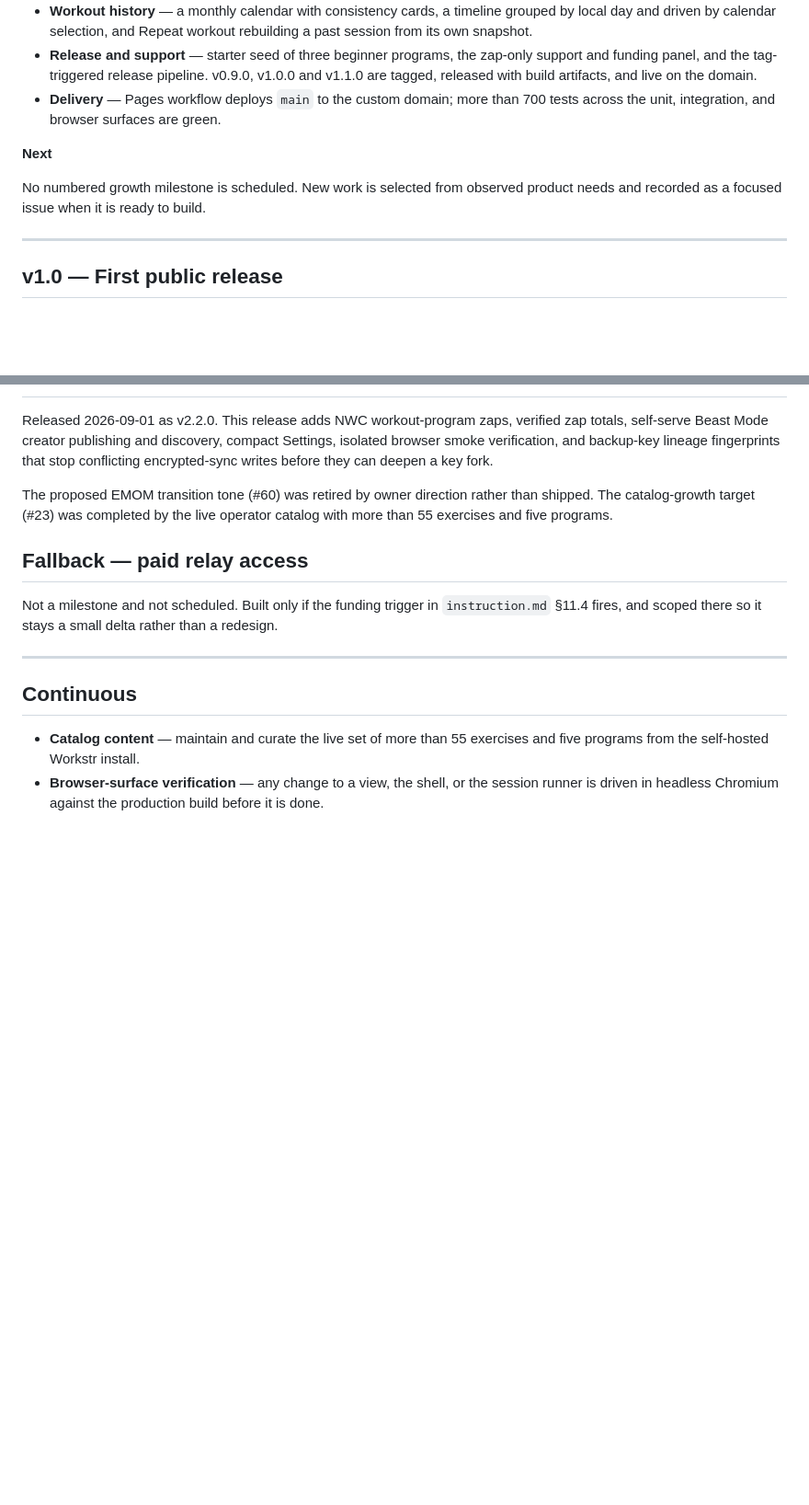
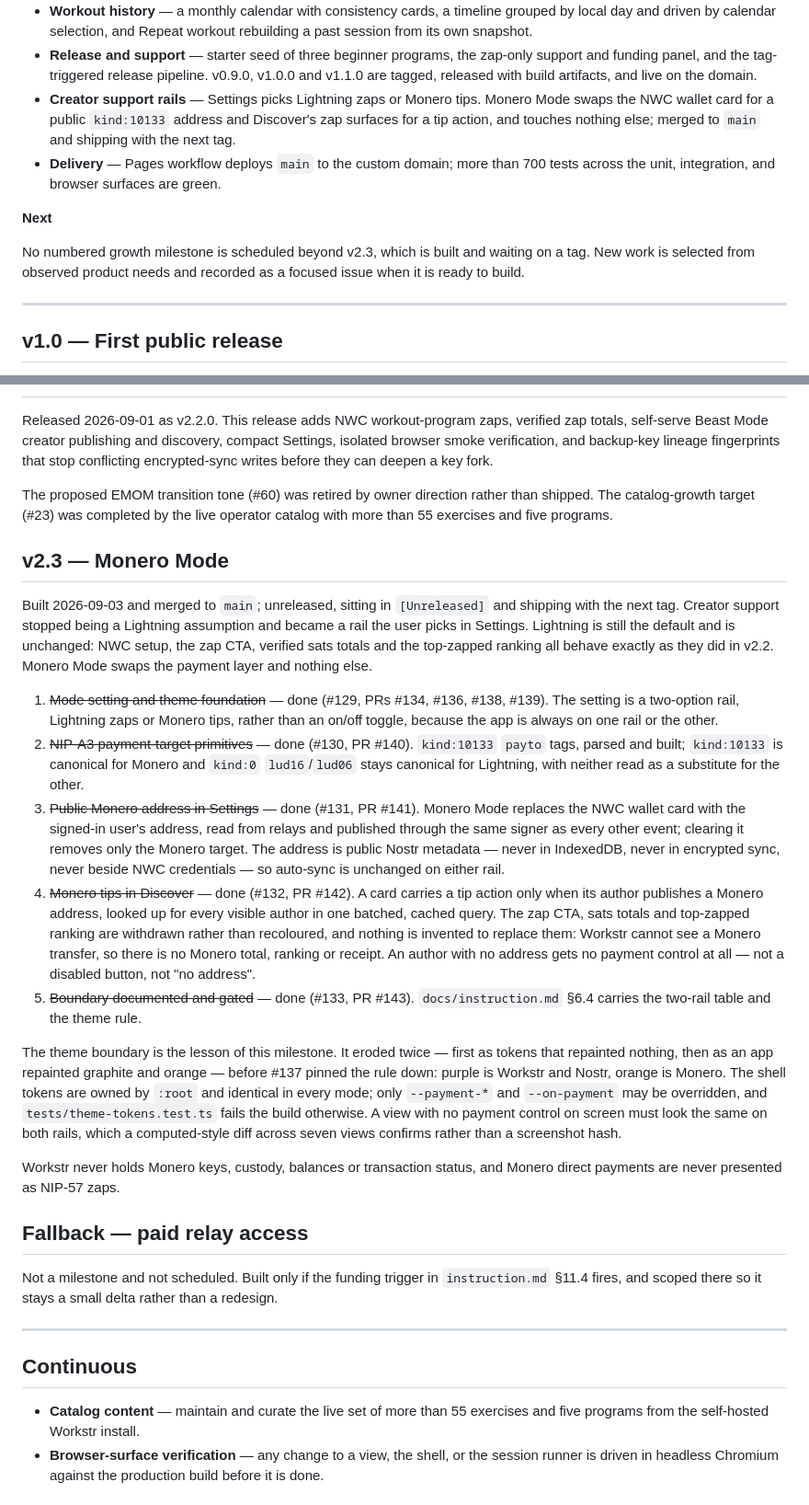
Before and after one commit to Workstr7blo/workstr-web, a Markdown page: ROADMAP.md, 2 parts joined by grey strips. Shown at 92% size. Rendered like a GitHub page; blank space fills up the shorter version.

Commit message:
record monero mode as the v2.3 milestone (#144)
Co-authored-by: sette7blo <sette7blo@users.noreply.github.com>

```diff
--- a/ROADMAP.md
+++ b/ROADMAP.md
@@ -59,13 +59,18 @@ deployed to the domain and prepared for v2.2.0 (2026-09-01).
 - **Release and support** — starter seed of three beginner programs, the zap-only support
   and funding panel, and the tag-triggered release pipeline. v0.9.0, v1.0.0 and v1.1.0 are
   tagged, released with build artifacts, and live on the domain.
+- **Creator support rails** — Settings picks Lightning zaps or Monero tips. Monero Mode
+  swaps the NWC wallet card for a public `kind:10133` address and Discover's zap surfaces
+  for a tip action, and touches nothing else; merged to `main` and shipping with the next
+  tag.
 - **Delivery** — Pages workflow deploys `main` to the custom domain; more than 700 tests
   across the unit, integration, and browser surfaces are green.
 
 **Next**
 
-No numbered growth milestone is scheduled. New work is selected from observed product
-needs and recorded as a focused issue when it is ready to build.
+No numbered growth milestone is scheduled beyond v2.3, which is built and waiting on a
+tag. New work is selected from observed product needs and recorded as a focused issue when
+it is ready to build.
 
 ---
 
@@ -205,6 +210,45 @@ The proposed EMOM transition tone (#60) was retired by owner direction rather th
 The catalog-growth target (#23) was completed by the live operator catalog with more than
 55 exercises and five programs.
 
+## v2.3 — Monero Mode
+
+Built 2026-09-03 and merged to `main`; unreleased, sitting in `[Unreleased]` and shipping
+with the next tag. Creator support stopped being a Lightning assumption and became a rail
+the user picks in Settings. Lightning is still the default and is unchanged: NWC setup, the
+zap CTA, verified sats totals and the top-zapped ranking all behave exactly as they did in
+v2.2. Monero Mode swaps the payment layer and nothing else.
+
+1. ~~Mode setting and theme foundation~~ — done (#129, PRs #134, #136, #138, #139). The
+   setting is a two-option rail, Lightning zaps or Monero tips, rather than an on/off
+   toggle, because the app is always on one rail or the other.
+2. ~~NIP-A3 payment-target primitives~~ — done (#130, PR #140). `kind:10133` `payto` tags,
+   parsed and built; `kind:10133` is canonical for Monero and `kind:0` `lud16`/`lud06`
+   stays canonical for Lightning, with neither read as a substitute for the other.
+3. ~~Public Monero address in Settings~~ — done (#131, PR #141). Monero Mode replaces the
+   NWC wallet card with the signed-in user's address, read from relays and published
+   through the same signer as every other event; clearing it removes only the Monero
+   target. The address is public Nostr metadata — never in IndexedDB, never in encrypted
+   sync, never beside NWC credentials — so auto-sync is unchanged on either rail.
+4. ~~Monero tips in Discover~~ — done (#132, PR #142). A card carries a tip action only
+   when its author publishes a Monero address, looked up for every visible author in one
+   batched, cached query. The zap CTA, sats totals and top-zapped ranking are withdrawn
+   rather than recoloured, and nothing is invented to replace them: Workstr cannot see a
+   Monero transfer, so there is no Monero total, ranking or receipt. An author with no
+   address gets no payment control at all — not a disabled button, not "no address".
+5. ~~Boundary documented and gated~~ — done (#133, PR #143). `docs/instruction.md` §6.4
+   carries the two-rail table and the theme rule.
+
+The theme boundary is the lesson of this milestone. It eroded twice — first as tokens that
+repainted nothing, then as an app repainted graphite and orange — before #137 pinned the
+rule down: purple is Workstr and Nostr, orange is Monero. The shell tokens are owned by
+`:root` and identical in every mode; only `--payment-*` and `--on-payment` may be
+overridden, and `tests/theme-tokens.test.ts` fails the build otherwise. A view with no
+payment control on screen must look the same on both rails, which a computed-style diff
+across seven views confirms rather than a screenshot hash.
+
+Workstr never holds Monero keys, custody, balances or transaction status, and Monero
+direct payments are never presented as NIP-57 zaps.
+
 ## Fallback — paid relay access
 
 Not a milestone and not scheduled. Built only if the funding trigger in `instruction.md`
```
